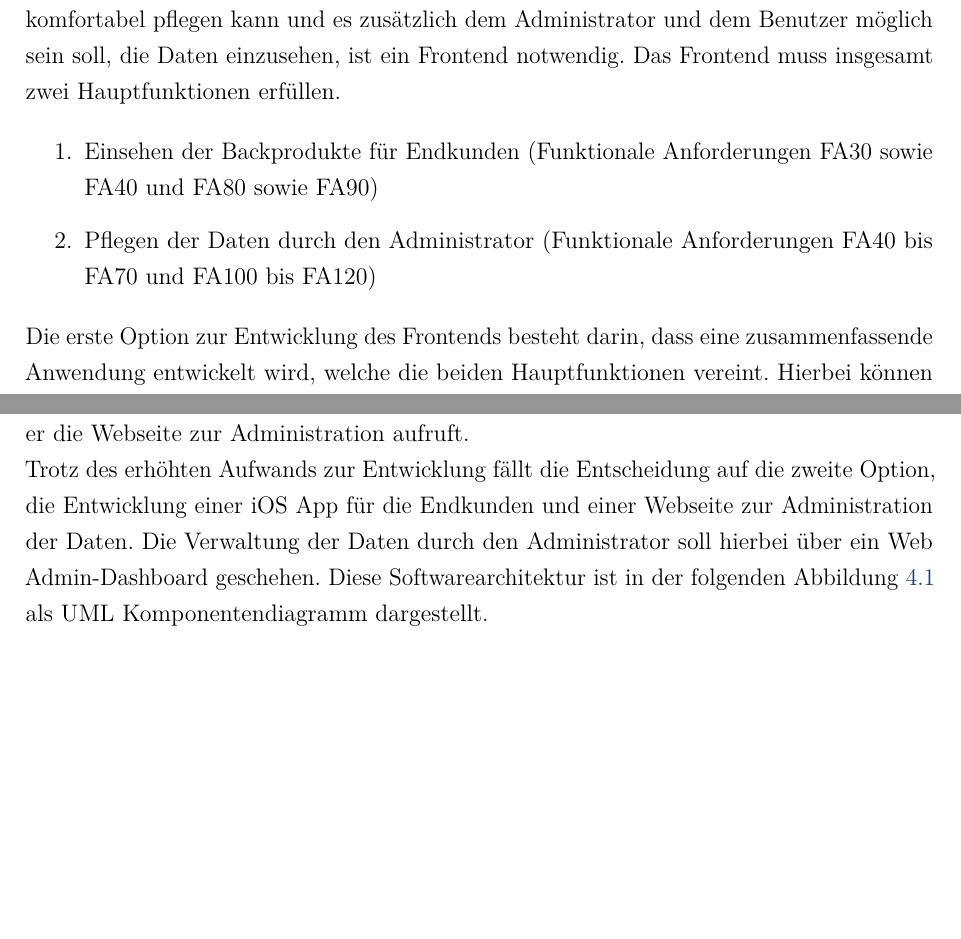
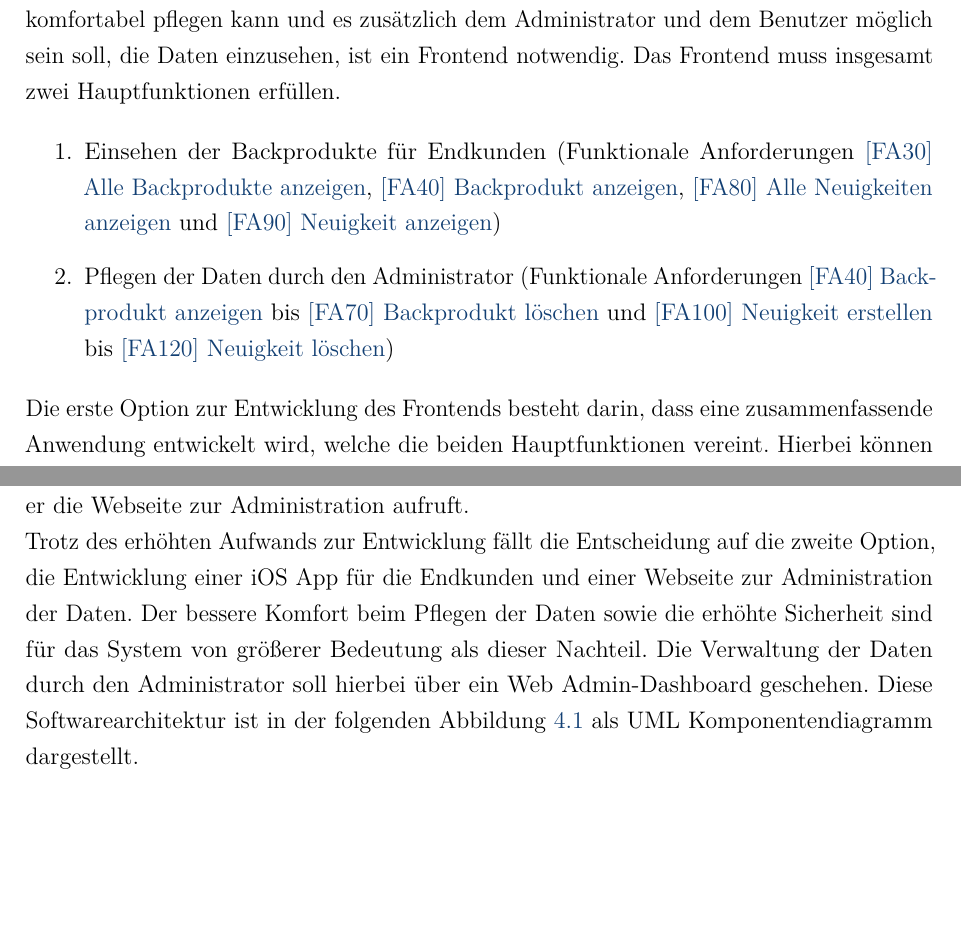
Before and after one commit to gregoryseibert/dhbw-studienarbeit, a LaTeX document (doku/hauptdatei.tex, which reads doku/content/content_04.tex): two parts of pages 22 and 23 of 53, joined at a grey line, cut so that both start at the same text, the shorter picture padded with empty space. Compiled offline with pdfLaTeX.

Commit message:
Improve content of chapter 4 and chapter 5

```diff
--- a/doku/content/content_04.tex
+++ b/doku/content/content_04.tex
@@ -9,8 +9,8 @@ Damit der Administrator die Daten möglichst komfortabel pflegen kann und es zus
 Das Frontend muss insgesamt zwei Hauptfunktionen erfüllen.
 
 \begin{enumerate}
-	\item Einsehen der Backprodukte für Endkunden (Funktionale Anforderungen FA30 sowie FA40 und FA80 sowie FA90)
-	\item Pflegen der Daten durch den Administrator (Funktionale Anforderungen FA40 bis FA70 und FA100 bis FA120)
+	\item Einsehen der Backprodukte für Endkunden (Funktionale Anforderungen \nameref{fa30}, \nameref{fa40}, \nameref{fa80} und \nameref{fa90})
+	\item Pflegen der Daten durch den Administrator (Funktionale Anforderungen \nameref{fa40} bis \nameref{fa70} und \nameref{fa100} bis \nameref{fa120})
 \end{enumerate}
 
 Die erste Option zur Entwicklung des Frontends besteht darin, dass eine zusammenfassende Anwendung entwickelt wird, welche die beiden Hauptfunktionen vereint. Hierbei können sich die Endkunden die Backprodukte anzeigen lassen und der Administrator kann, nachdem er sich gemäß der nichtfunktionalen Anforderung \nameref{nfa10} authentifiziert hat, die Daten pflegen. Dies ließe sich mittels einer nativen iOS App realisieren.
@@ -22,7 +22,7 @@ Eine einzelne App für das Einsehen und Pflegen der Daten zu entwickeln, würde
 \\
 Die getrennte Entwicklung zweier Frontend Anwendungen bedeutet einen Mehraufwand zur Entwicklung. Jedoch wird das Prinzip \gls{soc} eingehalten und der Administrator des Systems hat die Entscheidungsfreiheit zur Wahl der Hardware, über die er die Webseite zur Administration aufruft.
 \\
-Trotz des erhöhten Aufwands zur Entwicklung fällt die Entscheidung auf die zweite Option, die Entwicklung einer iOS App für die Endkunden und einer Webseite zur Administration der Daten. Die Verwaltung der Daten durch den Administrator soll hierbei über ein Web Admin-Dashboard geschehen.
+Trotz des erhöhten Aufwands zur Entwicklung fällt die Entscheidung auf die zweite Option, die Entwicklung einer iOS App für die Endkunden und einer Webseite zur Administration der Daten. Der bessere Komfort beim Pflegen der Daten sowie die erhöhte Sicherheit sind für das System von größerer Bedeutung als dieser Nachteil. Die Verwaltung der Daten durch den Administrator soll hierbei über ein Web Admin-Dashboard geschehen.
 Diese Softwarearchitektur ist in der folgenden Abbildung \ref{componentdiagramsystem} als UML Komponentendiagramm dargestellt.
 
 \abbildung{../diagramme/SystemComponents.pdf}{Das UML Komponentendiagramm für das System, bestehend aus Backend, iOS App und Web Admin-Dashboard}{componentdiagramsystem}
```
Also changed, not shown: doku/content/content_05.tex (+1 -1 lines), doku/hauptdatei.pdf, doku/content/content_04.tex (7 more changed lines).
